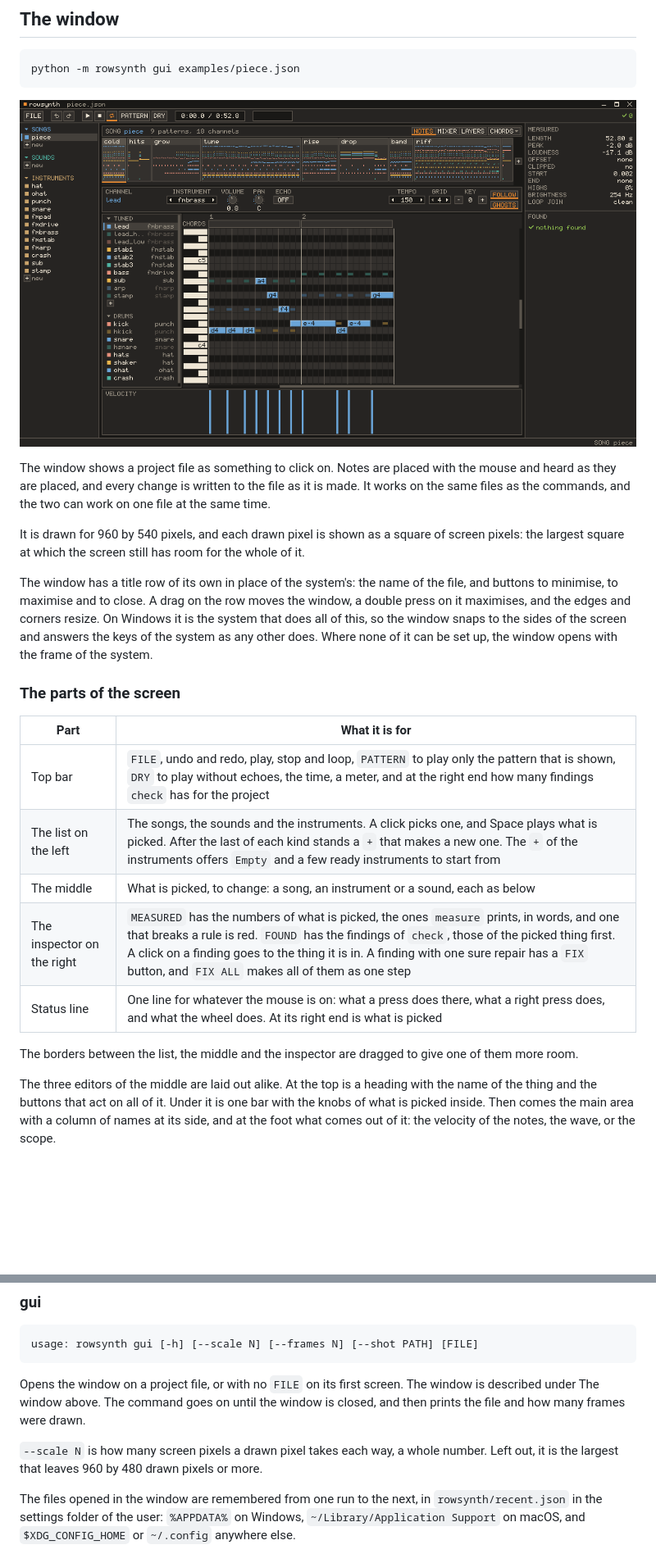
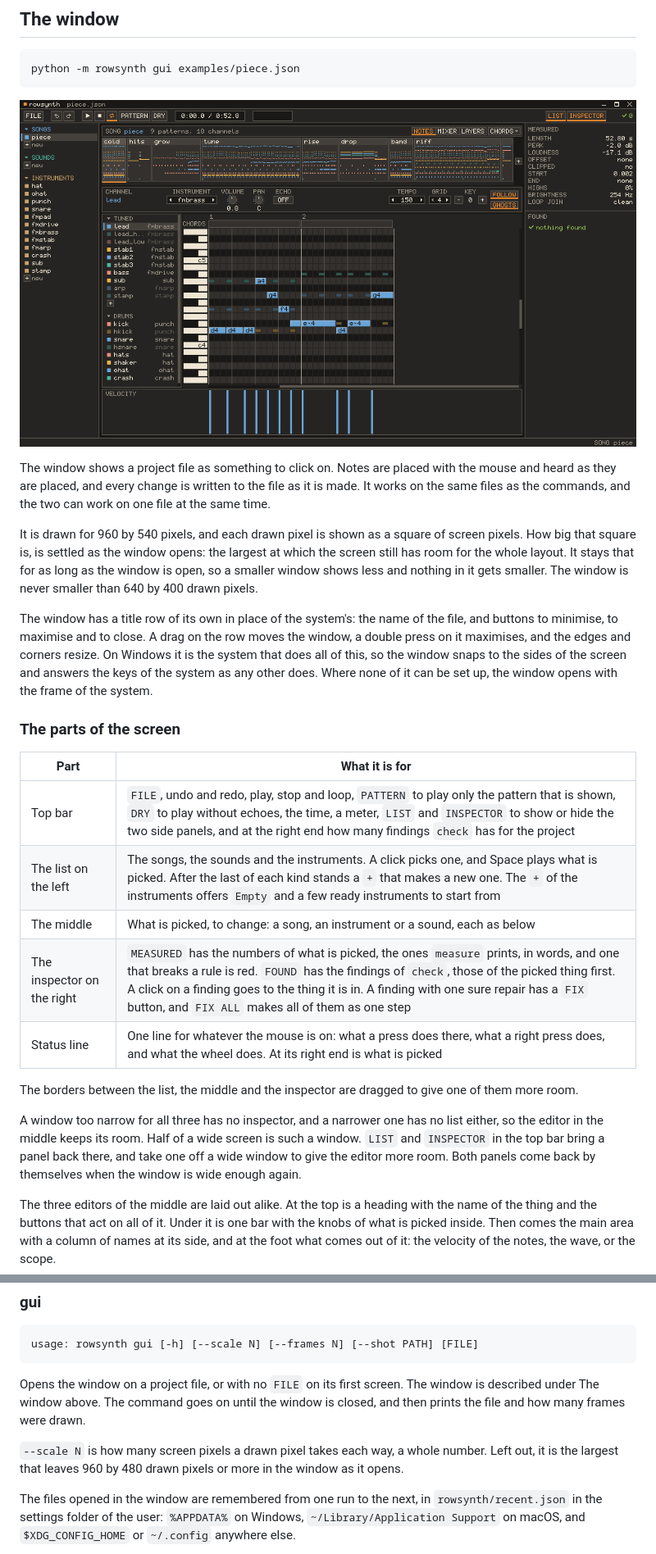
Before and after one commit to fmihalcioiu/rowsynth, a Markdown page: README.md, 2 parts joined by grey strips. Shown: that part at 82% size. Rendered like a GitHub page; pictures changed too: docs/window.png; blank space fills up the shorter version.

Commit message:
The window keeps its size of pixel, and the list and the inspector give way in a narrow one

```diff
--- a/README.md
+++ b/README.md
@@ -350,7 +350,7 @@ python -m rowsynth gui examples/piece.json
 
 The window shows a project file as something to click on. Notes are placed with the mouse and heard as they are placed, and every change is written to the file as it is made. It works on the same files as the commands, and the two can work on one file at the same time.
 
-It is drawn for 960 by 540 pixels, and each drawn pixel is shown as a square of screen pixels: the largest square at which the screen still has room for the whole of it.
+It is drawn for 960 by 540 pixels, and each drawn pixel is shown as a square of screen pixels. How big that square is, is settled as the window opens: the largest at which the screen still has room for the whole layout. It stays that for as long as the window is open, so a smaller window shows less and nothing in it gets smaller. The window is never smaller than 640 by 400 drawn pixels.
 
 The window has a title row of its own in place of the system's: the name of the file, and buttons to minimise, to maximise and to close. A drag on the row moves the window, a double press on it maximises, and the edges and corners resize. On Windows it is the system that does all of this, so the window snaps to the sides of the screen and answers the keys of the system as any other does. Where none of it can be set up, the window opens with the frame of the system.
 
@@ -358,13 +358,15 @@ The window has a title row of its own in place of the system's: the name of the
 
 | Part | What it is for |
 |---|---|
-| Top bar | `FILE`, undo and redo, play, stop and loop, `PATTERN` to play only the pattern that is shown, `DRY` to play without echoes, the time, a meter, and at the right end how many findings `check` has for the project |
+| Top bar | `FILE`, undo and redo, play, stop and loop, `PATTERN` to play only the pattern that is shown, `DRY` to play without echoes, the time, a meter, `LIST` and `INSPECTOR` to show or hide the two side panels, and at the right end how many findings `check` has for the project |
 | The list on the left | The songs, the sounds and the instruments. A click picks one, and Space plays what is picked. After the last of each kind stands a `+` that makes a new one. The `+` of the instruments offers `Empty` and a few ready instruments to start from |
 | The middle | What is picked, to change: a song, an instrument or a sound, each as below |
 | The inspector on the right | `MEASURED` has the numbers of what is picked, the ones `measure` prints, in words, and one that breaks a rule is red. `FOUND` has the findings of `check`, those of the picked thing first. A click on a finding goes to the thing it is in. A finding with one sure repair has a `FIX` button, and `FIX ALL` makes all of them as one step |
 | Status line | One line for whatever the mouse is on: what a press does there, what a right press does, and what the wheel does. At its right end is what is picked |
 
 The borders between the list, the middle and the inspector are dragged to give one of them more room.
+
+A window too narrow for all three has no inspector, and a narrower one has no list either, so the editor in the middle keeps its room. Half of a wide screen is such a window. `LIST` and `INSPECTOR` in the top bar bring a panel back there, and take one off a wide window to give the editor more room. Both panels come back by themselves when the window is wide enough again.
 
 The three editors of the middle are laid out alike. At the top is a heading with the name of the thing and the buttons that act on all of it. Under it is one bar with the knobs of what is picked inside. Then comes the main area with a column of names at its side, and at the foot what comes out of it: the velocity of the notes, the wave, or the scope.
 
@@ -835,7 +837,7 @@ usage: rowsynth gui [-h] [--scale N] [--frames N] [--shot PATH] [FILE]
 
 Opens the window on a project file, or with no `FILE` on its first screen. The window is described under The window above. The command goes on until the window is closed, and then prints the file and how many frames were drawn.
 
-`--scale N` is how many screen pixels a drawn pixel takes each way, a whole number. Left out, it is the largest that leaves 960 by 480 drawn pixels or more.
+`--scale N` is how many screen pixels a drawn pixel takes each way, a whole number. Left out, it is the largest that leaves 960 by 480 drawn pixels or more in the window as it opens.
 
 The files opened in the window are remembered from one run to the next, in `rowsynth/recent.json` in the settings folder of the user: `%APPDATA%` on Windows, `~/Library/Application Support` on macOS, and `$XDG_CONFIG_HOME` or `~/.config` anywhere else.
 
```
Also changed, not shown: 12 other files.
